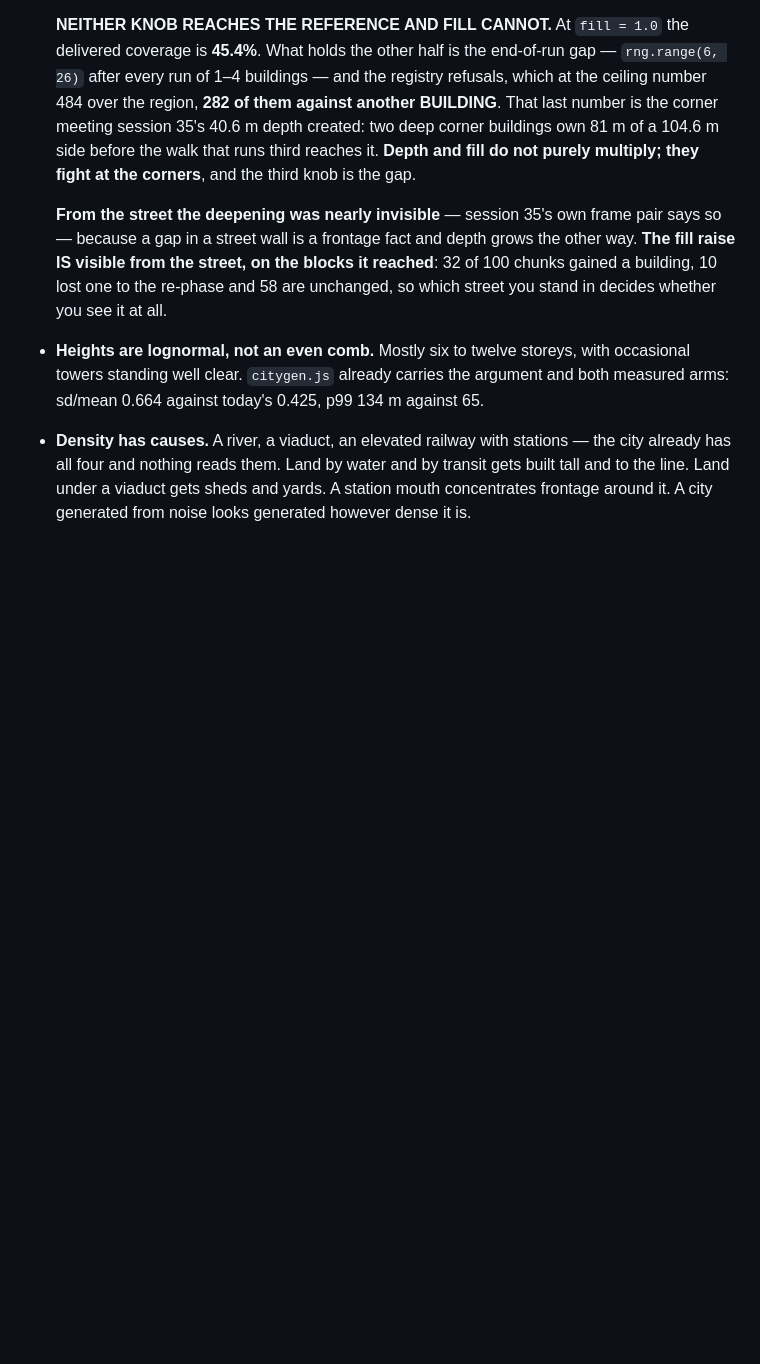
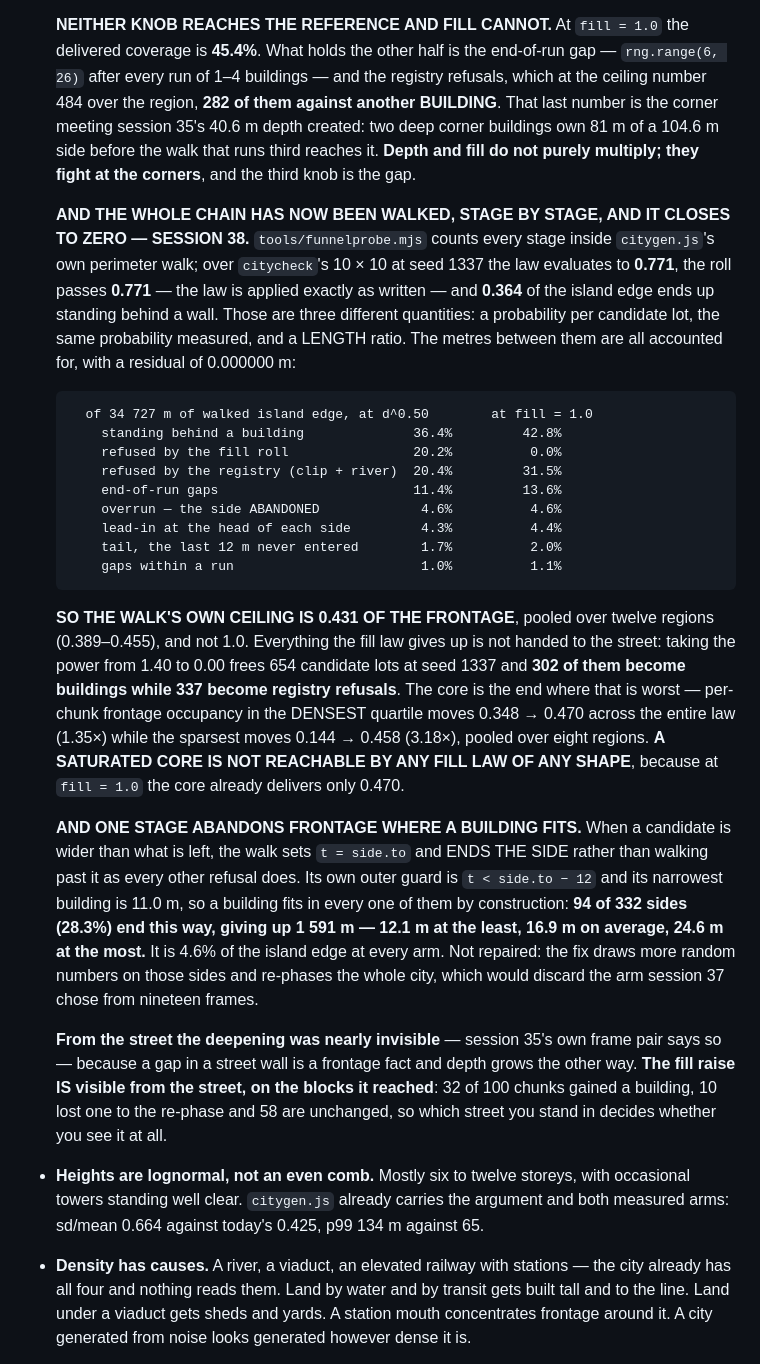
Before and after one commit to martingrahn-cmd/noctis-city, a Markdown page: LOOK.md, the part around the change. Drawn GitHub-style; blank space fills up the shorter version.

Commit message:
LOOK.md §2: the chain is walked and it closes, and the walk's ceiling is 0.431
Session 38's measurement, written where §2 already prices the two knobs. Three
statements, each with the instrument and the population beside it per §8:

- The law is applied exactly as written. Candidate-weighted 0.771 in, roll pass
  rate 0.771 out, deviation 0.0005 against a binomial 3 sd of 0.0340.
- The metres between the law and the street are all accounted for. Eight
  buckets, residual 0.000000 m, at both ends of the law.
- The walk's own ceiling is 0.431 of the frontage pooled over twelve regions,
  so 57% of the island edge is unreachable by any fill law of any shape. In the
  DENSEST quartile the whole law is worth 1.35x and it stops at 0.470, which is
  why a saturated core is not a fill question.

And one defect, measured and not repaired: the overrun ends the side instead of
walking past the candidate, giving up 12.1 to 24.6 m on 94 of 332 sides where a
building fits by construction. Repairing it draws more random numbers and
re-phases the city, which discards session 37's arm.

`tools/funnelprobe.mjs`, citycheck's own 10 x 10 at seed 1337 for the funnel,
seeds 1337-1348 for the ceiling and 1337-1344 for the quartiles.

````diff
--- a/LOOK.md
+++ b/LOOK.md
@@ -148,6 +148,47 @@ It is that the street wall is broken.
   35's 40.6 m depth created: two deep corner buildings own 81 m of a 104.6 m
   side before the walk that runs third reaches it. **Depth and fill do not
   purely multiply; they fight at the corners**, and the third knob is the gap.
+
+  **AND THE WHOLE CHAIN HAS NOW BEEN WALKED, STAGE BY STAGE, AND IT CLOSES TO
+  ZERO — SESSION 38.** `tools/funnelprobe.mjs` counts every stage inside
+  `citygen.js`'s own perimeter walk; over `citycheck`'s 10 × 10 at seed 1337 the
+  law evaluates to **0.771**, the roll passes **0.771** — the law is applied
+  exactly as written — and **0.364** of the island edge ends up standing behind
+  a wall. Those are three different quantities: a probability per candidate lot,
+  the same probability measured, and a LENGTH ratio. The metres between them are
+  all accounted for, with a residual of 0.000000 m:
+
+  ```
+    of 34 727 m of walked island edge, at d^0.50        at fill = 1.0
+      standing behind a building              36.4%         42.8%
+      refused by the fill roll                20.2%          0.0%
+      refused by the registry (clip + river)  20.4%         31.5%
+      end-of-run gaps                         11.4%         13.6%
+      overrun — the side ABANDONED             4.6%          4.6%
+      lead-in at the head of each side         4.3%          4.4%
+      tail, the last 12 m never entered        1.7%          2.0%
+      gaps within a run                        1.0%          1.1%
+  ```
+
+  **SO THE WALK'S OWN CEILING IS 0.431 OF THE FRONTAGE**, pooled over twelve
+  regions (0.389–0.455), and not 1.0. Everything the fill law gives up is not
+  handed to the street: taking the power from 1.40 to 0.00 frees 654 candidate
+  lots at seed 1337 and **302 of them become buildings while 337 become registry
+  refusals**. The core is the end where that is worst — per-chunk frontage
+  occupancy in the DENSEST quartile moves 0.348 → 0.470 across the entire law
+  (1.35×) while the sparsest moves 0.144 → 0.458 (3.18×), pooled over eight
+  regions. **A SATURATED CORE IS NOT REACHABLE BY ANY FILL LAW OF ANY SHAPE**,
+  because at `fill = 1.0` the core already delivers only 0.470.
+
+  **AND ONE STAGE ABANDONS FRONTAGE WHERE A BUILDING FITS.** When a candidate is
+  wider than what is left, the walk sets `t = side.to` and ENDS THE SIDE rather
+  than walking past it as every other refusal does. Its own outer guard is
+  `t < side.to − 12` and its narrowest building is 11.0 m, so a building fits in
+  every one of them by construction: **94 of 332 sides (28.3%) end this way,
+  giving up 1 591 m — 12.1 m at the least, 16.9 m on average, 24.6 m at the
+  most.** It is 4.6% of the island edge at every arm. Not repaired: the fix
+  draws more random numbers on those sides and re-phases the whole city, which
+  would discard the arm session 37 chose from nineteen frames.
 
   **From the street the deepening was nearly invisible** — session 35's own
   frame pair says so — because a gap in a street wall is a frontage fact and
````
